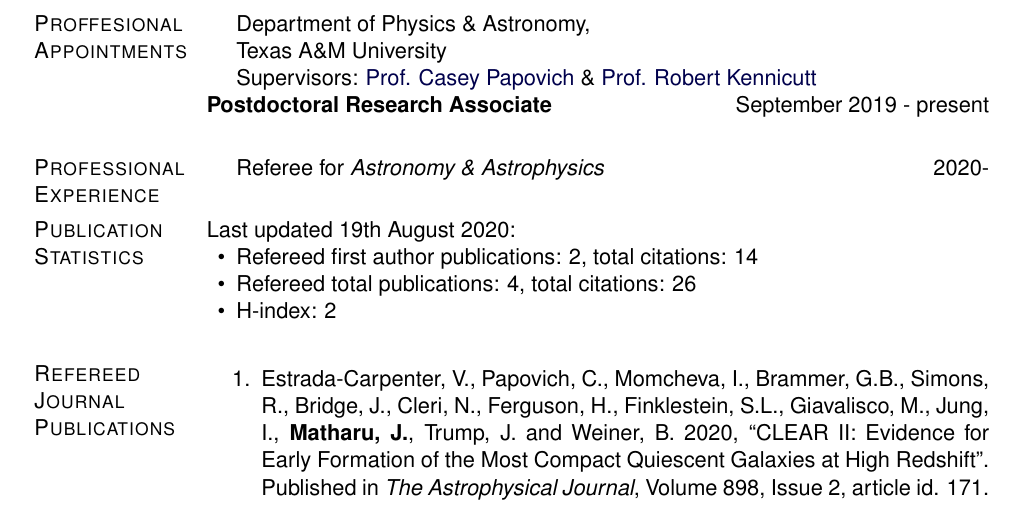
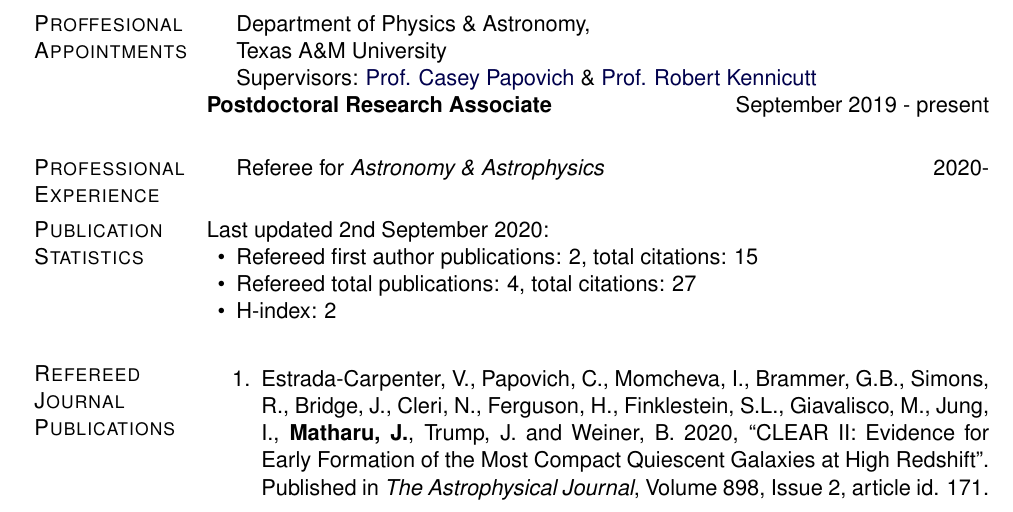
Before and after one commit to jkmatharu/jkmatharu.github.io, a LaTeX CV (images/Jas_cv.tex): part of page 1 of 4, cut so that both start at the same text. Compiled offline with pdfLaTeX.

Commit message:
cv update

```diff
--- a/images/Jas_cv.tex
+++ b/images/Jas_cv.tex
@@ -339,10 +339,10 @@
 \end{innerlist}
 
 \section{Publication Statistics}
-Last updated 19th August 2020:
+Last updated 2nd September 2020:
 \begin{innerlist}
-	\item Refereed first author publications: 2, total citations: 14
-	\item Refereed total publications: 4, total citations: 26
+	\item Refereed first author publications: 2, total citations: 15
+	\item Refereed total publications: 4, total citations: 27
 	\item H-index: 2
 	%\item h-index:
 \end{innerlist}
```
Also changed, not shown: images/Jas_cv.pdf, 3 other files.
